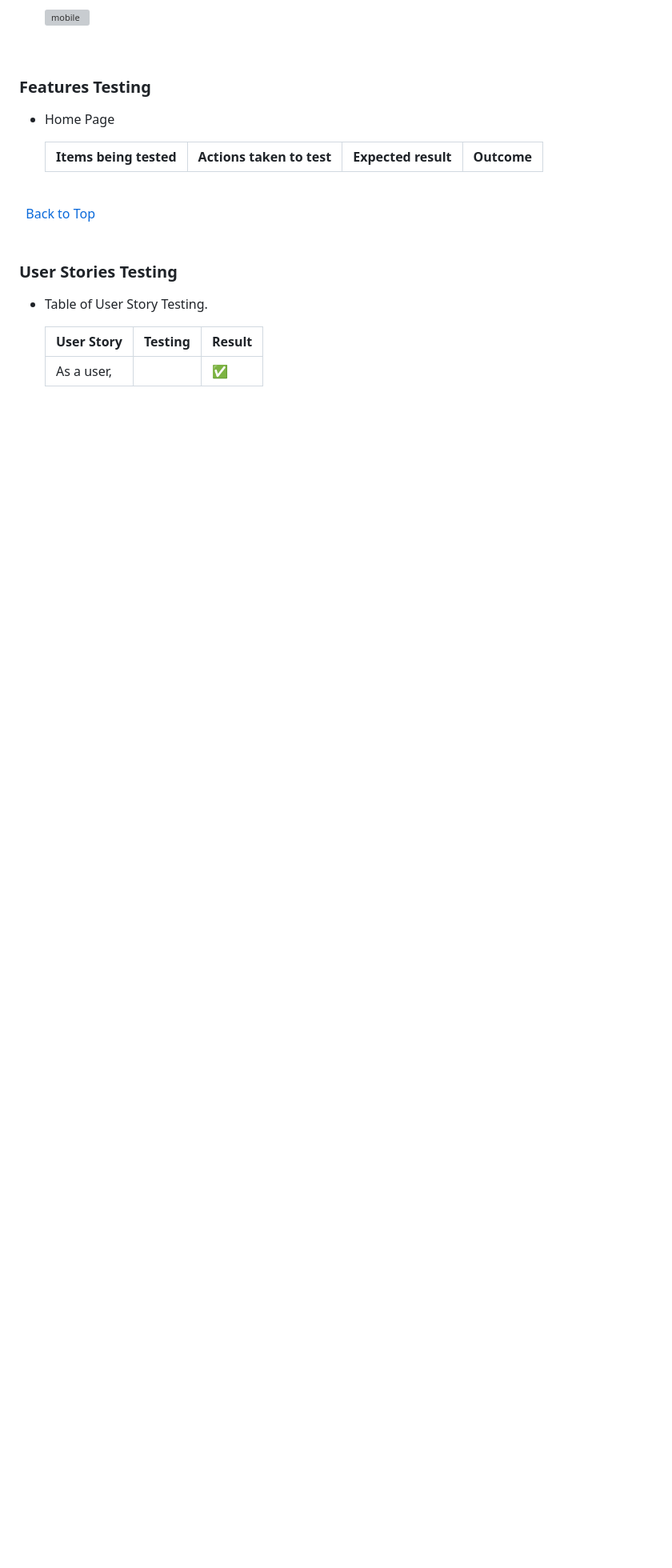
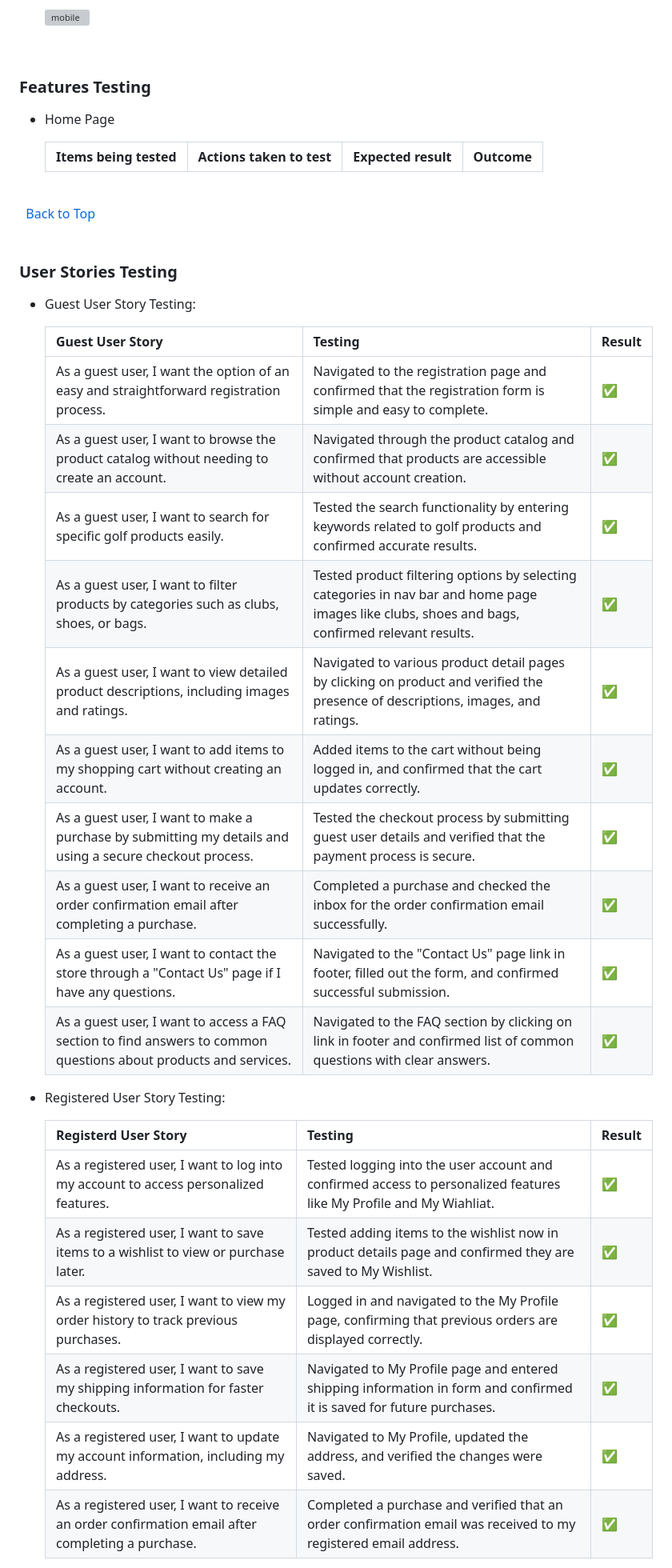
Before and after one commit to KevinFlanagan7/PP5-Golf-Shop, a Markdown page: README.md, the part around the change printed below. Shown: that part at 80% size. Rendered like a GitHub page; folded sections open; blank space fills up the shorter version; grey boxes are pictures that could not be loaded.

Commit message:
Add user story testing to README.

```diff
--- a/README.md
+++ b/README.md
@@ -887,8 +887,29 @@ Lighthouse tests were run on all deployed pages for mobile and desktop, see resu
 
 ### User Stories Testing
 
-- Table of User Story Testing.
+- Guest User Story Testing:
 
-    |User Story|Testing|Result|
+    |Guest User Story|Testing|Result|
     |---|---|---|
-    |As a user, ||:white_check_mark:|
+    |As a guest user, I want the option of an easy and straightforward registration process. |Navigated to the registration page and confirmed that the registration form is simple and easy to complete.|:white_check_mark:|
+    |As a guest user, I want to browse the product catalog without needing to create an account.|Navigated through the product catalog and confirmed that products are accessible without account creation.|:white_check_mark:|
+    |As a guest user, I want to search for specific golf products easily.|Tested the search functionality by entering keywords related to golf products and confirmed accurate results.|:white_check_mark:|
+    |As a guest user, I want to filter products by categories such as clubs, shoes, or bags.|Tested product filtering options by selecting categories in nav bar and home page images like clubs, shoes and bags, confirmed relevant results.|:white_check_mark:|
+    |As a guest user, I want to view detailed product descriptions, including images and ratings.|Navigated to various product detail pages by clicking on product and verified the presence of descriptions, images, and ratings.|:white_check_mark:|
+    |As a guest user, I want to add items to my shopping cart without creating an account.|Added items to the cart without being logged in, and confirmed that the cart updates correctly.|:white_check_mark:|
+    |As a guest user, I want to make a purchase by submitting my details and using a secure checkout process.|Tested the checkout process by submitting guest user details and verified that the payment process is secure.|:white_check_mark:|
+    |As a guest user, I want to receive an order confirmation email after completing a purchase.|Completed a purchase and checked the inbox for the order confirmation email successfully.|:white_check_mark:|
+    |As a guest user, I want to contact the store through a "Contact Us" page if I have any questions.|Navigated to the "Contact Us" page link in footer, filled out the form, and confirmed successful submission.|:white_check_mark:|
+    |As a guest user, I want to access a FAQ section to find answers to common questions about products and services.|Navigated to the FAQ section by clicking on link in footer and confirmed list of common questions with clear answers.|:white_check_mark:|
+
+- Registered User Story Testing:
+
+    |Registerd User Story|Testing|Result|
+    |---|---|---|
+    |As a registered user, I want to log into my account to access personalized features.|Tested logging into the user account and confirmed access to personalized features like My Profile and My Wiahliat.|:white_check_mark:|
+    |As a registered user, I want to save items to a wishlist to view or purchase later.|Tested adding items to the wishlist now in product details page and confirmed they are saved to My Wishlist.|:white_check_mark:|
+    |As a registered user, I want to view my order history to track previous purchases.|Logged in and navigated to the My Profile page, confirming that previous orders are displayed correctly.|:white_check_mark:|
+    |As a registered user, I want to save my shipping information for faster checkouts.|Navigated to My Profile page and entered shipping information in form and confirmed it is saved for future purchases.|:white_check_mark:|
+    |As a registered user, I want to update my account information, including my address.|Navigated to My Profile, updated the address, and verified the changes were saved.|:white_check_mark:|
+    |As a registered user, I want to receive an order confirmation email after completing a purchase.|Completed a purchase and verified that an order confirmation email was received to my registered email address.|:white_check_mark:|
+
```
Also changed, not shown: other parts of README.md (+7 -0 lines), media/bag-page_aSl5Z6K.png (added).
